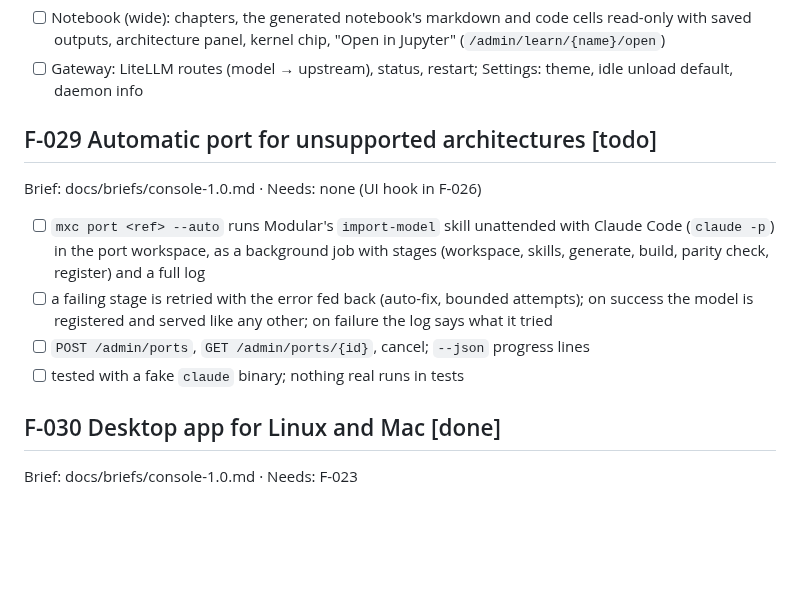
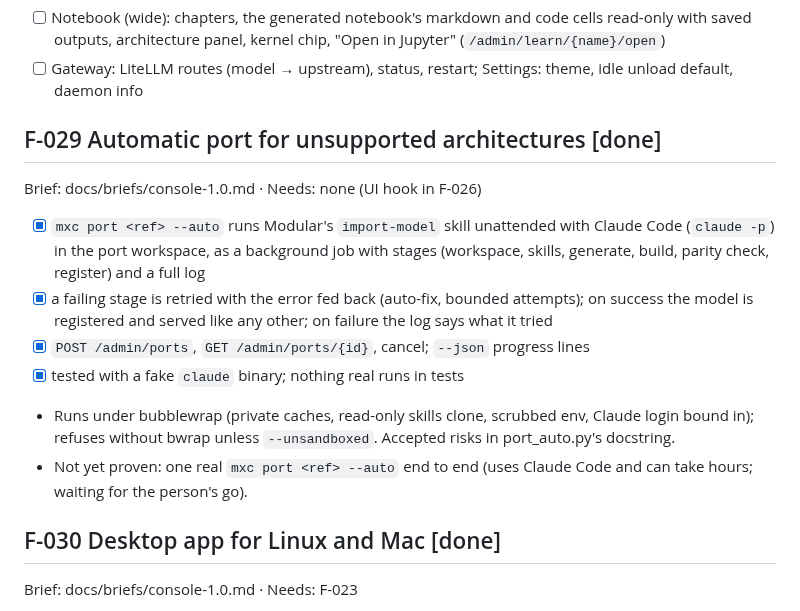
Before and after one commit to abhisheksreesaila/mxstudio, a Markdown page: docs/plan.md, the part around the change. GitHub-like rendering; blank space fills up the shorter version.

Commit message:
Plan: F-029 done (real end-to-end port still to run)
Co-Authored-By: Claude Opus 5.5 <noreply@anthropic.com>

```diff
--- a/docs/plan.md
+++ b/docs/plan.md
@@ -203,12 +203,14 @@ Brief: docs/briefs/console-1.0.md · Needs: F-023, F-024
 - [ ] Notebook (wide): chapters, the generated notebook's markdown and code cells read-only with saved outputs, architecture panel, kernel chip, "Open in Jupyter" (`/admin/learn/{name}/open`)
 - [ ] Gateway: LiteLLM routes (model → upstream), status, restart; Settings: theme, idle unload default, daemon info
 
-## F-029 Automatic port for unsupported architectures [todo]
+## F-029 Automatic port for unsupported architectures [done]
 Brief: docs/briefs/console-1.0.md · Needs: none (UI hook in F-026)
-- [ ] `mxc port <ref> --auto` runs Modular's `import-model` skill unattended with Claude Code (`claude -p`) in the port workspace, as a background job with stages (workspace, skills, generate, build, parity check, register) and a full log
-- [ ] a failing stage is retried with the error fed back (auto-fix, bounded attempts); on success the model is registered and served like any other; on failure the log says what it tried
-- [ ] `POST /admin/ports`, `GET /admin/ports/{id}`, cancel; `--json` progress lines
-- [ ] tested with a fake `claude` binary; nothing real runs in tests
+- [x] `mxc port <ref> --auto` runs Modular's `import-model` skill unattended with Claude Code (`claude -p`) in the port workspace, as a background job with stages (workspace, skills, generate, build, parity check, register) and a full log
+- [x] a failing stage is retried with the error fed back (auto-fix, bounded attempts); on success the model is registered and served like any other; on failure the log says what it tried
+- [x] `POST /admin/ports`, `GET /admin/ports/{id}`, cancel; `--json` progress lines
+- [x] tested with a fake `claude` binary; nothing real runs in tests
+- Runs under bubblewrap (private caches, read-only skills clone, scrubbed env, Claude login bound in); refuses without bwrap unless `--unsandboxed`. Accepted risks in port_auto.py's docstring.
+- Not yet proven: one real `mxc port <ref> --auto` end to end (uses Claude Code and can take hours; waiting for the person's go).
 
 ## F-030 Desktop app for Linux and Mac [done]
 Brief: docs/briefs/console-1.0.md · Needs: F-023
```
